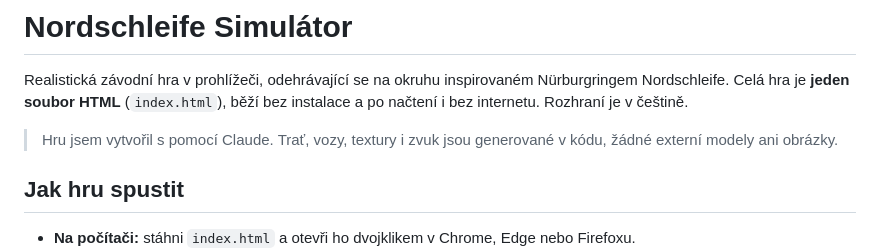
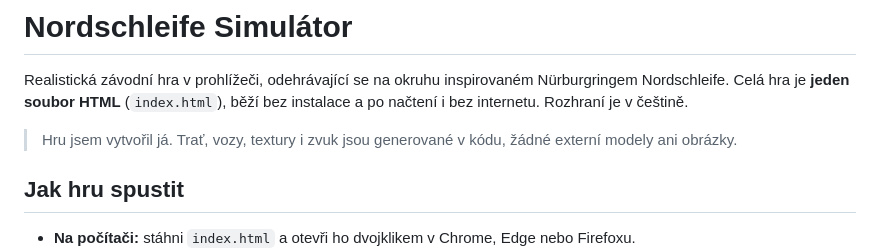
Before and after one commit to BukoDev-cz/Nurburgring, a Markdown page: README.md, the part around the change. Rendered like a GitHub page.

Commit message:
Update file
Updated the author attribution in the README.

```diff
--- a/README.md
+++ b/README.md
@@ -2,7 +2,7 @@
 
 Realistická závodní hra v prohlížeči, odehrávající se na okruhu inspirovaném Nürburgringem Nordschleife. Celá hra je **jeden soubor HTML** (`index.html`), běží bez instalace a po načtení i bez internetu. Rozhraní je v češtině.
 
-> Hru jsem vytvořil s pomocí Claude. Trať, vozy, textury i zvuk jsou generované v kódu, žádné externí modely ani obrázky.
+> Hru jsem vytvořil já. Trať, vozy, textury i zvuk jsou generované v kódu, žádné externí modely ani obrázky.
 
 ## Jak hru spustit
 
```
